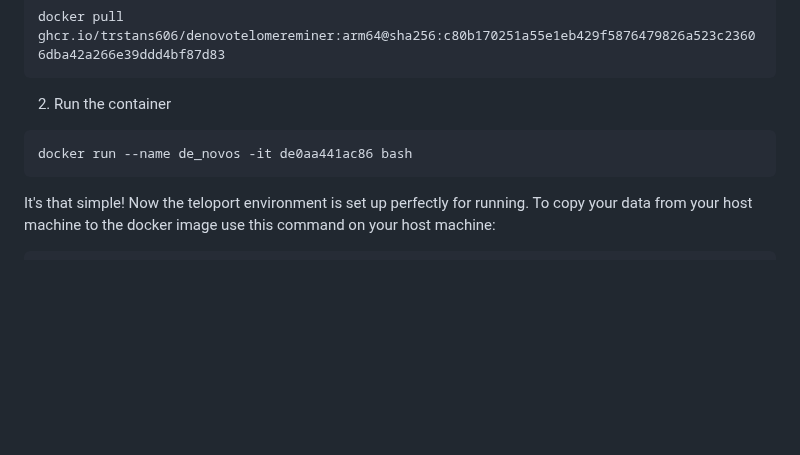
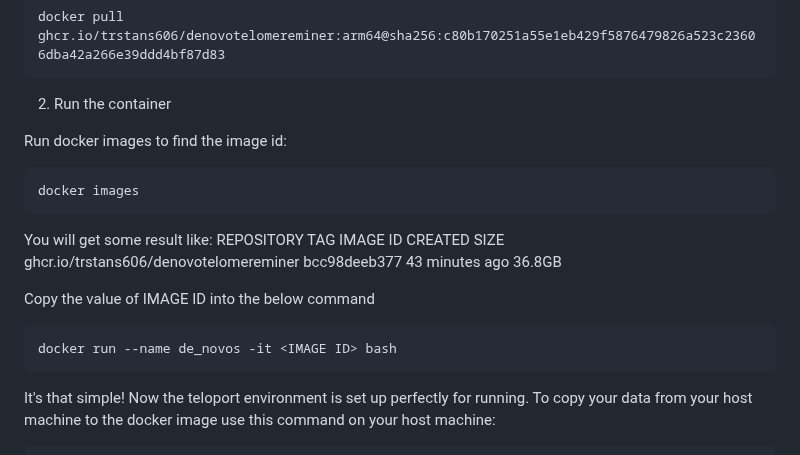
Before and after one commit to TrStans606/DeNovoTelomereMiner, a Markdown page: README.md, the part around the change. Rendered like a GitHub page; blank space fills up the shorter version.

````diff
--- a/README.md
+++ b/README.md
@@ -38,8 +38,18 @@ docker pull ghcr.io/trstans606/denovotelomereminer:arm64@sha256:c80b170251a55e1e
 
 2. Run the container
 
+Run docker images to find the image id:
 ```bash
-docker run --name de_novos -it de0aa441ac86 bash
+docker images
+```
+You will get some result like:
+REPOSITORY                               TAG       IMAGE ID       CREATED          SIZE
+ghcr.io/trstans606/denovotelomereminer   <none>    bcc98deeb377   43 minutes ago   36.8GB
+
+Copy the value of IMAGE ID into the below command
+
+```bash
+docker run --name de_novos -it <IMAGE ID> bash
 ```
 
 It's that simple! Now the teloport environment is set up perfectly for running. To copy your data from your host machine to the docker image use this command on your host machine:
````
